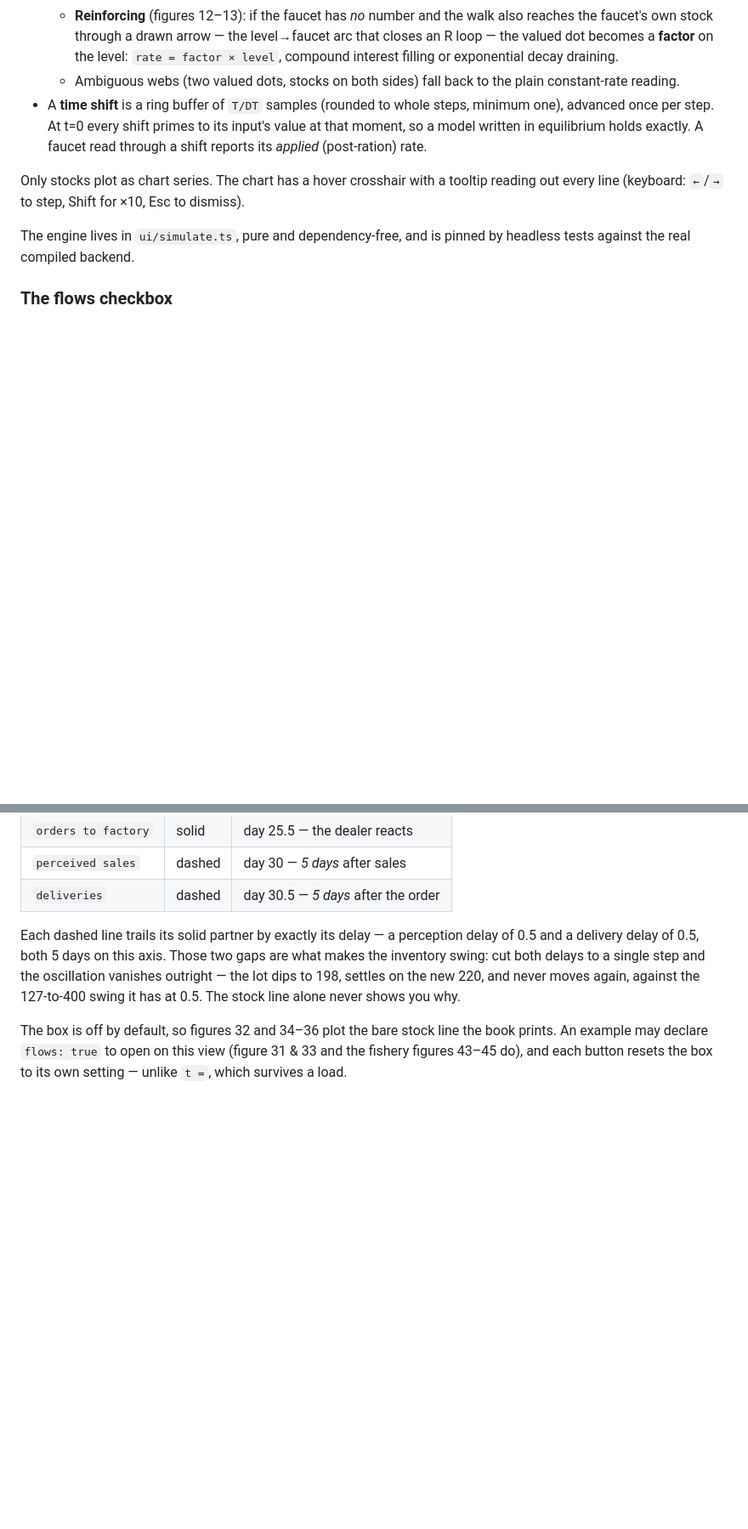
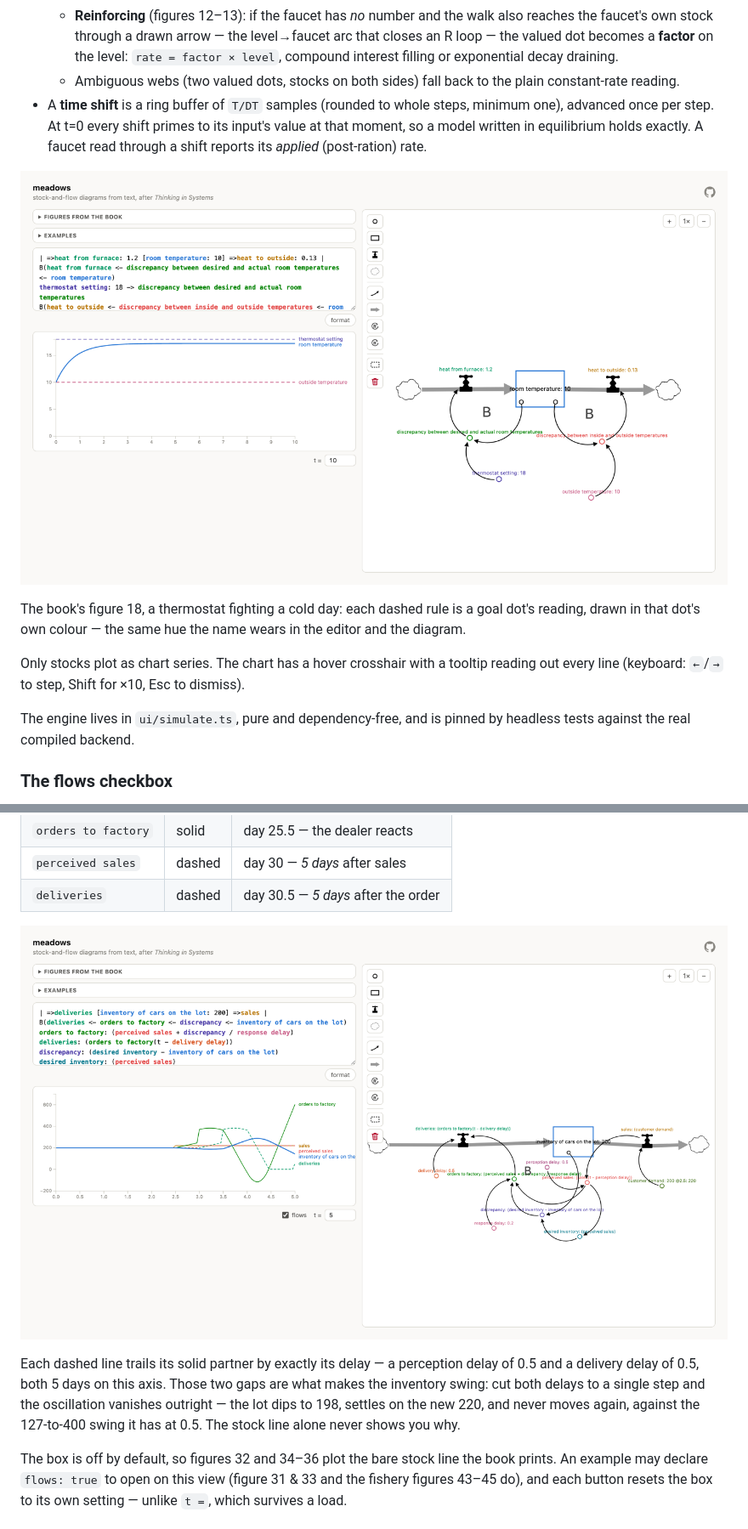
Before and after one commit to lorezzed/meadows, a Markdown page: README.md, 2 parts joined by grey strips. Shown at 85% size. GitHub-like rendering; pictures changed too: docs/flows.png (added), docs/thermostat.png (added); blank space fills up the shorter version.

Commit message:
README: add screenshots of the running app
432 lines about a tool whose whole output is a diagram and a chart, with
no picture of either. Three, captured from the real app:

- docs/hero.png sits directly under the hero snippet and shows that exact
  line compiled — one statement of source becoming a band and a falling
  curve, no caption needed to make the point.
- docs/thermostat.png (figure 15 & 18) sits with the goal-seeking rules,
  where both dashed goal rules are visible in their own dot's colour —
  the claim the paragraph above it makes.
- docs/flows.png sits in the flows section it illustrates.

Each carries real alt text describing the picture rather than the word
"screenshot". 408 KB for all three, captured at 2x and downscaled to
1400px.

The flows shot is at t = 5 rather than the default 10. At 10 the +-700
orders-to-factory swing flattens sales and perceived sales onto a single
line at 200, so the picture contradicted the lag table it illustrates —
the same legibility problem behind the open question of whether figure
31 & 33 wants response delay 0.3 instead of 0.2. At 5 the delivery lag
reads plainly: solid rises, dashed traces it half a unit behind.

Co-Authored-By: Claude Opus 5 (1M context) <noreply@anthropic.com>
Claude-Session: https://claude.ai/code/session_01MyUjLeUwREyVHifejULzhE

```diff
--- a/README.md
+++ b/README.md
@@ -307,6 +312,16 @@ Semantics, per node:
   exactly. A faucet read through a shift reports its *applied* (post-ration)
   rate.
 
+![The thermostat model: the editor holds five statements, the chart shows room
+temperature climbing from 10 and levelling onto a dashed line at 18, with a
+second dashed line at 10 for the outside temperature. The diagram is one band
+— cloud, furnace faucet, room temperature box, heat-loss faucet, cloud — with
+a B floating in each of the two feedback loops beneath it.](docs/thermostat.png)
+
+The book's figure 18, a thermostat fighting a cold day: each dashed rule is a
+goal dot's reading, drawn in that dot's own colour — the same hue the name
+wears in the editor and the diagram.
+
 Only stocks plot as chart series. The chart has a hover crosshair with a
 tooltip reading out every line (keyboard: `←`/`→` to step, Shift for ×10, Esc
 to dismiss).
@@ -346,6 +361,12 @@ Load **figure 31 & 33** and read the four lines against each other (1 unit =
 | `orders to factory` | solid | day 25.5 — the dealer reacts |
 | `perceived sales` | dashed | day 30 — *5 days* after sales |
 | `deliveries` | dashed | day 30.5 — *5 days* after the order |
+
+![The dealership in the flows view: the flows box is ticked beside the t field
+and the chart carries five lines over five time units — flat at 200 until day
+25, then a solid green orders-to-factory line rising and swinging while a
+dashed green deliveries line traces the same shape half a unit behind
+it.](docs/flows.png)
 
 Each dashed line trails its solid partner by exactly its delay — a perception
 delay of 0.5 and a delivery delay of 0.5, both 5 days on this axis. Those two
```
Also changed, not shown: other parts of README.md (+5 -0 lines), docs/hero.png (added).
